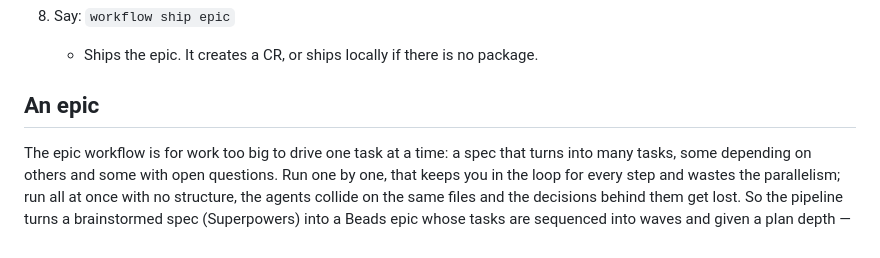
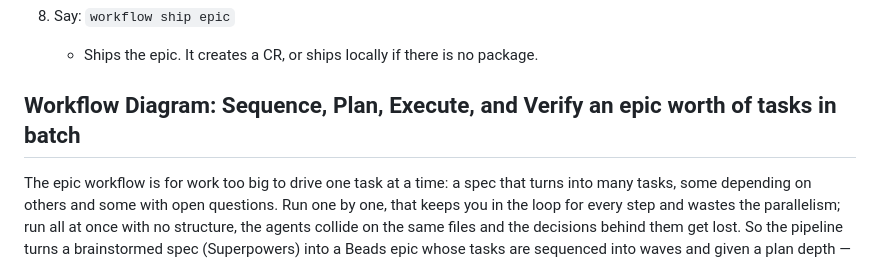
Before and after one commit to arkevo/beadspowers-python, a Markdown page: README.md, the part around the change. Rendered like a GitHub page.

```diff
--- a/README.md
+++ b/README.md
@@ -39,7 +39,7 @@ Workflow Sequence Steps: This is the only thing you have to remember to use this
     - Ships the epic. It creates a CR, or ships locally if there is no package.
 
 
-## An epic
+## Workflow Diagram: Sequence, Plan, Execute, and Verify an epic worth of tasks in batch
 
 The epic workflow is for work too big to drive one task at a time: a spec that turns into many tasks, some depending on others and some with open questions. Run one by one, that keeps you in the loop for every step and wastes the parallelism; run all at once with no structure, the agents collide on the same files and the decisions behind them get lost. So the pipeline turns a brainstormed spec (Superpowers) into a Beads epic whose tasks are sequenced into waves and given a plan depth — a full plan, a lite plan or a test-first task card — and answers the open questions with throwaway spikes before planning what depends on them. It then executes the approved plans as parallel Claude Code agents, each in its own git worktree (tasks that need you, such as smoke tests, run one at a time in the main session). Each task is built test-first and verified at a tier sized to its diff: ruff, mypy and pytest always, with review agents and a Codex adversarial pass added at the full tier. Beads labels record every task's progress, so an interrupted run resumes where it stopped; a budget gate shows the cost before each fan-out; and shipping opens one PR for the whole epic, which counts as shipped only after the merge is confirmed.
 
```
